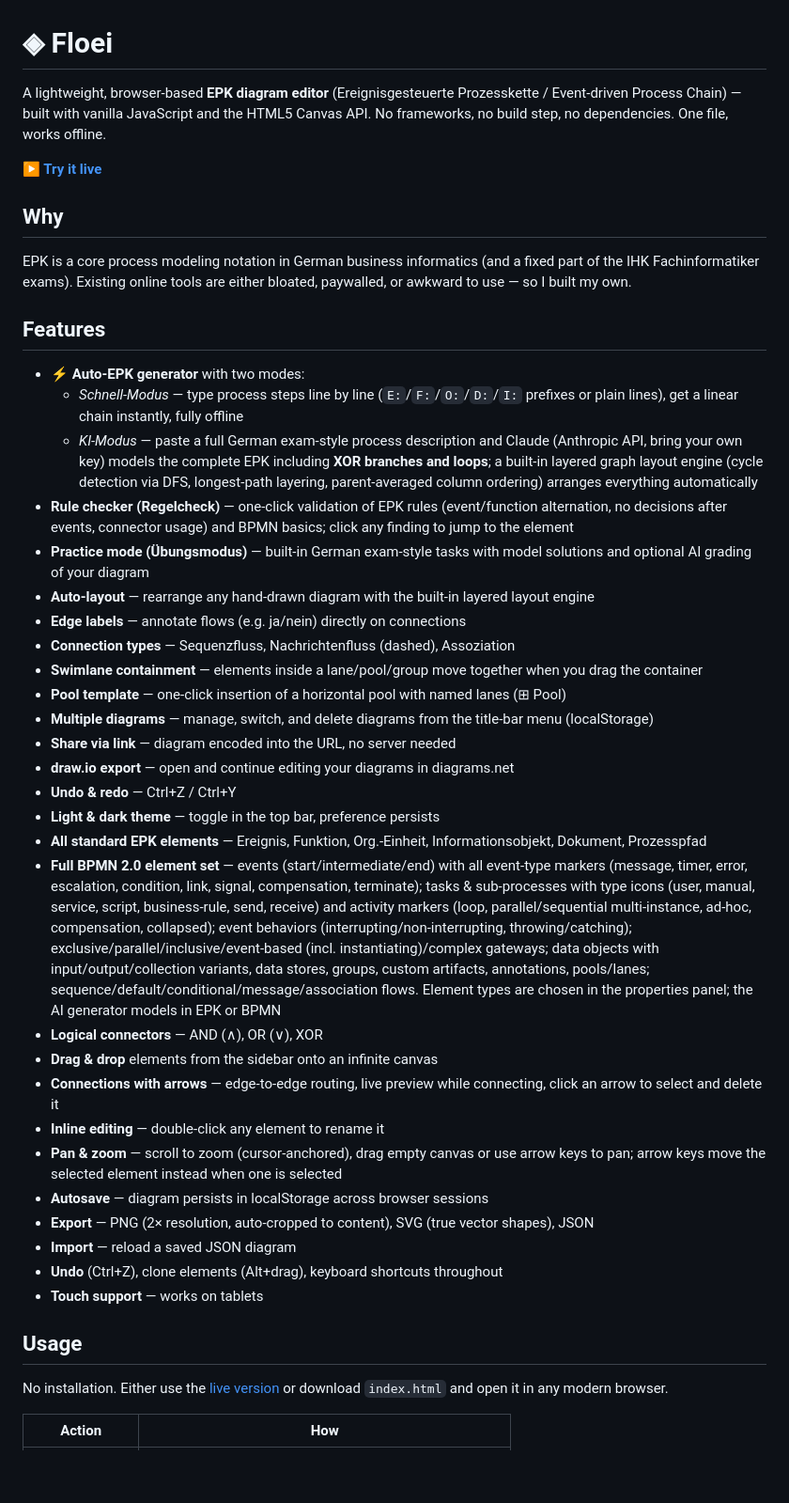
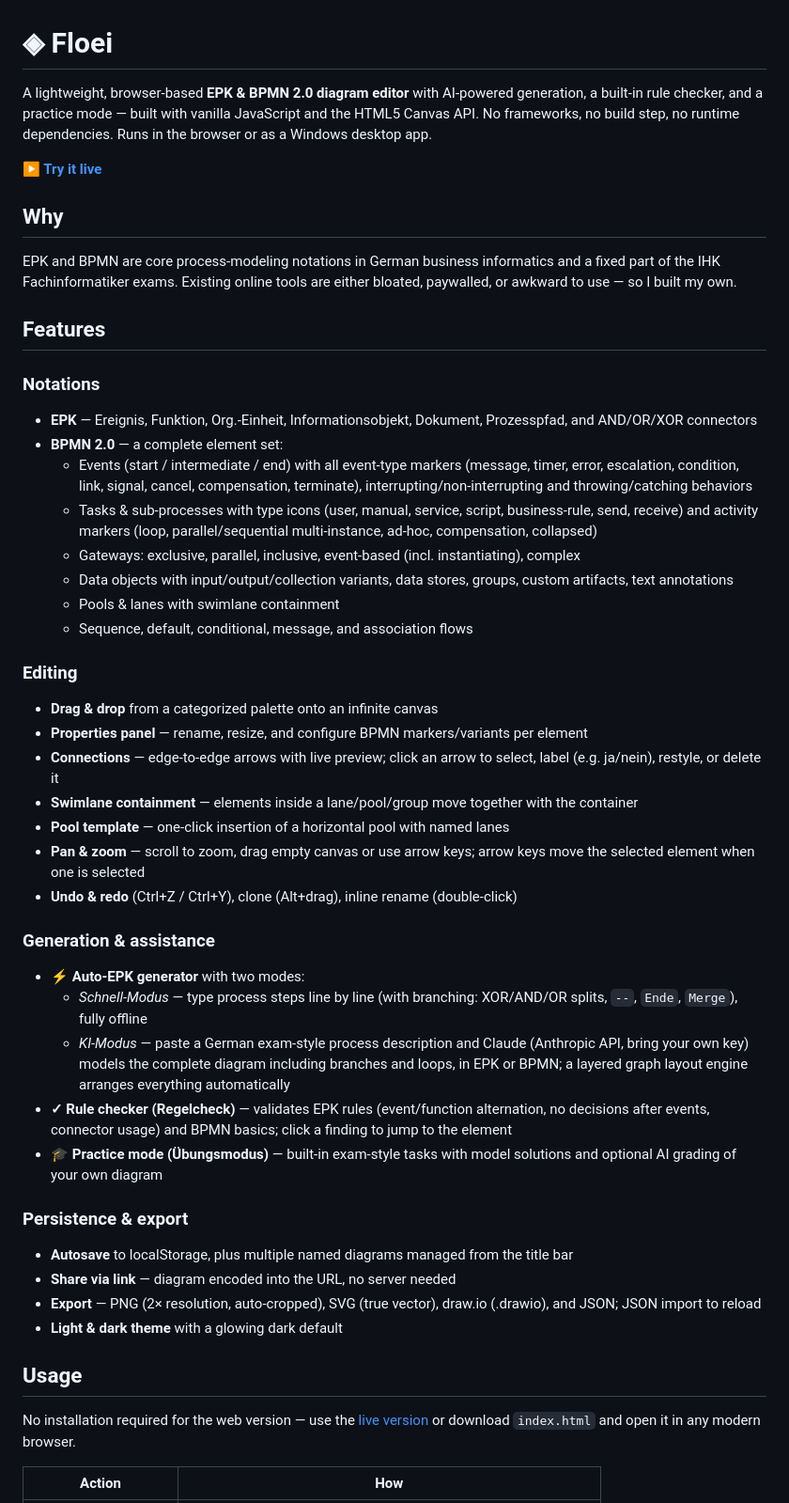
Before and after one commit to FeyAk/Floei, a Markdown page: README.md, the part around one of its changes. Shown at 94% size. GitHub-like rendering; blank space fills up the shorter version.

```diff
--- a/README.md
+++ b/README.md
@@ -1,46 +1,50 @@
 # ◈ Floei
 
-A lightweight, browser-based **EPK diagram editor** (Ereignisgesteuerte Prozesskette / Event-driven Process Chain) — built with vanilla JavaScript and the HTML5 Canvas API. No frameworks, no build step, no dependencies. One file, works offline.
+A lightweight, browser-based **EPK & BPMN 2.0 diagram editor** with AI-powered generation, a built-in rule checker, and a practice mode — built with vanilla JavaScript and the HTML5 Canvas API. No frameworks, no build step, no runtime dependencies. Runs in the browser or as a Windows desktop app.
 
 **[▶ Try it live](https://feyak.github.io/Floei/)**
 
 ## Why
 
-EPK is a core process modeling notation in German business informatics (and a fixed part of the IHK Fachinformatiker exams). Existing online tools are either bloated, paywalled, or awkward to use — so I built my own.
+EPK and BPMN are core process-modeling notations in German business informatics and a fixed part of the IHK Fachinformatiker exams. Existing online tools are either bloated, paywalled, or awkward to use — so I built my own.
 
 ## Features
 
+### Notations
+- **EPK** — Ereignis, Funktion, Org.-Einheit, Informationsobjekt, Dokument, Prozesspfad, and AND/OR/XOR connectors
+- **BPMN 2.0** — a complete element set:
+  - Events (start / intermediate / end) with all event-type markers (message, timer, error, escalation, condition, link, signal, cancel, compensation, terminate), interrupting/non-interrupting and throwing/catching behaviors
+  - Tasks & sub-processes with type icons (user, manual, service, script, business-rule, send, receive) and activity markers (loop, parallel/sequential multi-instance, ad-hoc, compensation, collapsed)
+  - Gateways: exclusive, parallel, inclusive, event-based (incl. instantiating), complex
+  - Data objects with input/output/collection variants, data stores, groups, custom artifacts, text annotations
+  - Pools & lanes with swimlane containment
+  - Sequence, default, conditional, message, and association flows
+
+### Editing
+- **Drag & drop** from a categorized palette onto an infinite canvas
+- **Properties panel** — rename, resize, and configure BPMN markers/variants per element
+- **Connections** — edge-to-edge arrows with live preview; click an arrow to select, label (e.g. ja/nein), restyle, or delete it
+- **Swimlane containment** — elements inside a lane/pool/group move together with the container
+- **Pool template** — one-click insertion of a horizontal pool with named lanes
+- **Pan & zoom** — scroll to zoom, drag empty canvas or use arrow keys; arrow keys move the selected element when one is selected
+- **Undo & redo** (Ctrl+Z / Ctrl+Y), clone (Alt+drag), inline rename (double-click)
+
+### Generation & assistance
 - **⚡ Auto-EPK generator** with two modes:
-  - *Schnell-Modus* — type process steps line by line (`E:`/`F:`/`O:`/`D:`/`I:` prefixes or plain lines), get a linear chain instantly, fully offline
-  - *KI-Modus* — paste a full German exam-style process description and Claude (Anthropic API, bring your own key) models the complete EPK including **XOR branches and loops**; a built-in layered graph layout engine (cycle detection via DFS, longest-path layering, parent-averaged column ordering) arranges everything automatically
-- **Rule checker (Regelcheck)** — one-click validation of EPK rules (event/function alternation, no decisions after events, connector usage) and BPMN basics; click any finding to jump to the element
-- **Practice mode (Übungsmodus)** — built-in German exam-style tasks with model solutions and optional AI grading of your diagram
-- **Auto-layout** — rearrange any hand-drawn diagram with the built-in layered layout engine
-- **Edge labels** — annotate flows (e.g. ja/nein) directly on connections
-- **Connection types** — Sequenzfluss, Nachrichtenfluss (dashed), Assoziation
-- **Swimlane containment** — elements inside a lane/pool/group move together when you drag the container
-- **Pool template** — one-click insertion of a horizontal pool with named lanes (⊞ Pool)
-- **Multiple diagrams** — manage, switch, and delete diagrams from the title-bar menu (localStorage)
+  - *Schnell-Modus* — type process steps line by line (with branching: XOR/AND/OR splits, `--`, `Ende`, `Merge`), fully offline
+  - *KI-Modus* — paste a German exam-style process description and Claude (Anthropic API, bring your own key) models the complete diagram including branches and loops, in EPK or BPMN; a layered graph layout engine arranges everything automatically
+- **✓ Rule checker (Regelcheck)** — validates EPK rules (event/function alternation, no decisions after events, connector usage) and BPMN basics; click a finding to jump to the element
+- **🎓 Practice mode (Übungsmodus)** — built-in exam-style tasks with model solutions and optional AI grading of your own diagram
+
+### Persistence & export
+- **Autosave** to localStorage, plus multiple named diagrams managed from the title bar
 - **Share via link** — diagram encoded into the URL, no server needed
-- **draw.io export** — open and continue editing your diagrams in diagrams.net
-- **Undo & redo** — Ctrl+Z / Ctrl+Y
-- **Light & dark theme** — toggle in the top bar, preference persists
-- **All standard EPK elements** — Ereignis, Funktion, Org.-Einheit, Informationsobjekt, Dokument, Prozesspfad
-- **Full BPMN 2.0 element set** — events (start/intermediate/end) with all event-type markers (message, timer, error, escalation, condition, link, signal, compensation, terminate); tasks & sub-processes with type icons (user, manual, service, script, business-rule, send, receive) and activity markers (loop, parallel/sequential multi-instance, ad-hoc, compensation, collapsed); event behaviors (interrupting/non-interrupting, throwing/catching); exclusive/parallel/inclusive/event-based (incl. instantiating)/complex gateways; data objects with input/output/collection variants, data stores, groups, custom artifacts, annotations, pools/lanes; sequence/default/conditional/message/association flows. Element types are chosen in the properties panel; the AI generator models in EPK or BPMN
-- **Logical connectors** — AND (∧), OR (∨), XOR
-- **Drag & drop** elements from the sidebar onto an infinite canvas
-- **Connections with arrows** — edge-to-edge routing, live preview while connecting, click an arrow to select and delete it
-- **Inline editing** — double-click any element to rename it
-- **Pan & zoom** — scroll to zoom (cursor-anchored), drag empty canvas or use arrow keys to pan; arrow keys move the selected element instead when one is selected
-- **Autosave** — diagram persists in localStorage across browser sessions
-- **Export** — PNG (2× resolution, auto-cropped to content), SVG (true vector shapes), JSON
-- **Import** — reload a saved JSON diagram
-- **Undo** (Ctrl+Z), clone elements (Alt+drag), keyboard shortcuts throughout
-- **Touch support** — works on tablets
+- **Export** — PNG (2× resolution, auto-cropped), SVG (true vector), draw.io (.drawio), and JSON; JSON import to reload
+- **Light & dark theme** with a glowing dark default
 
 ## Usage
 
-No installation. Either use the [live version](https://feyak.github.io/floei/) or download `index.html` and open it in any modern browser.
+No installation required for the web version — use the [live version](https://feyak.github.io/Floei/) or download `index.html` and open it in any modern browser.
 
 | Action | How |
 |---|---|
```
Also changed, not shown: other parts of README.md (+14 -21 lines).
